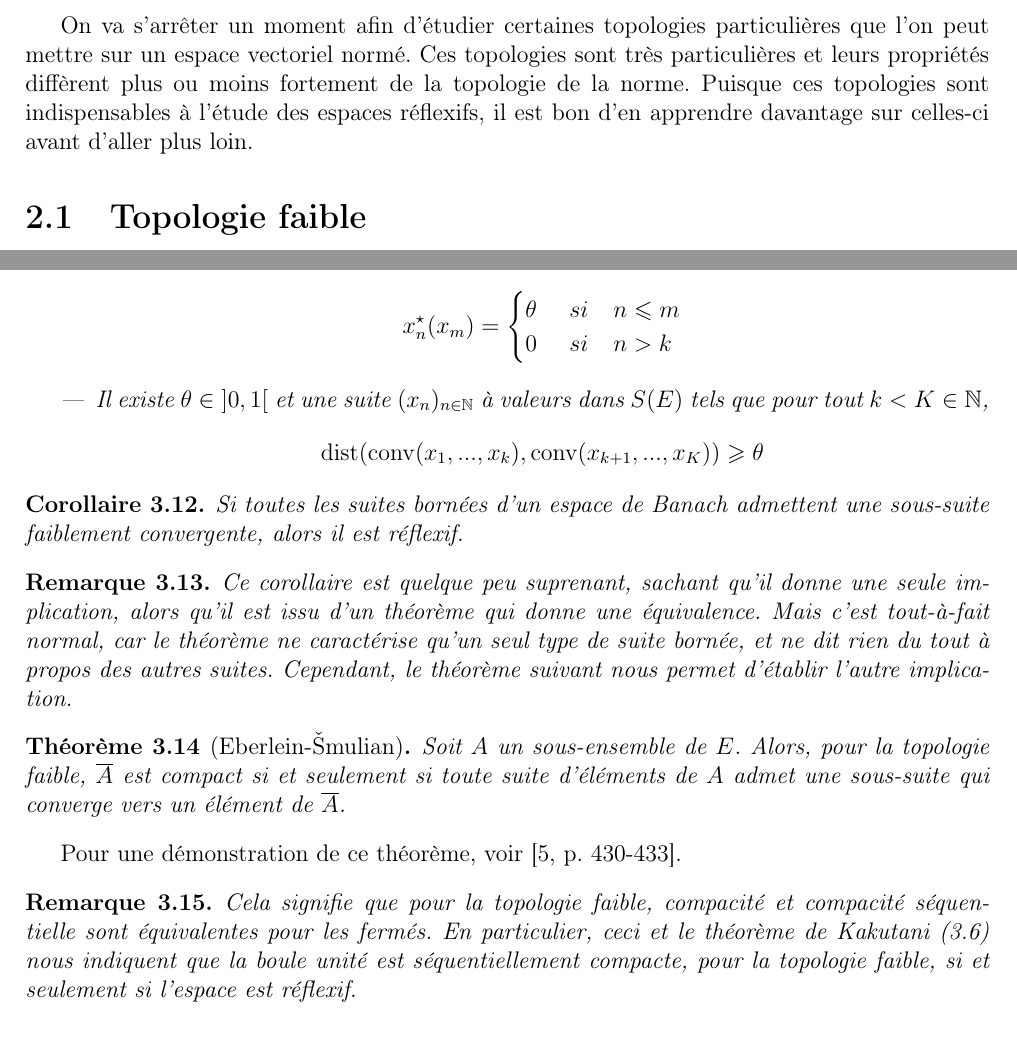
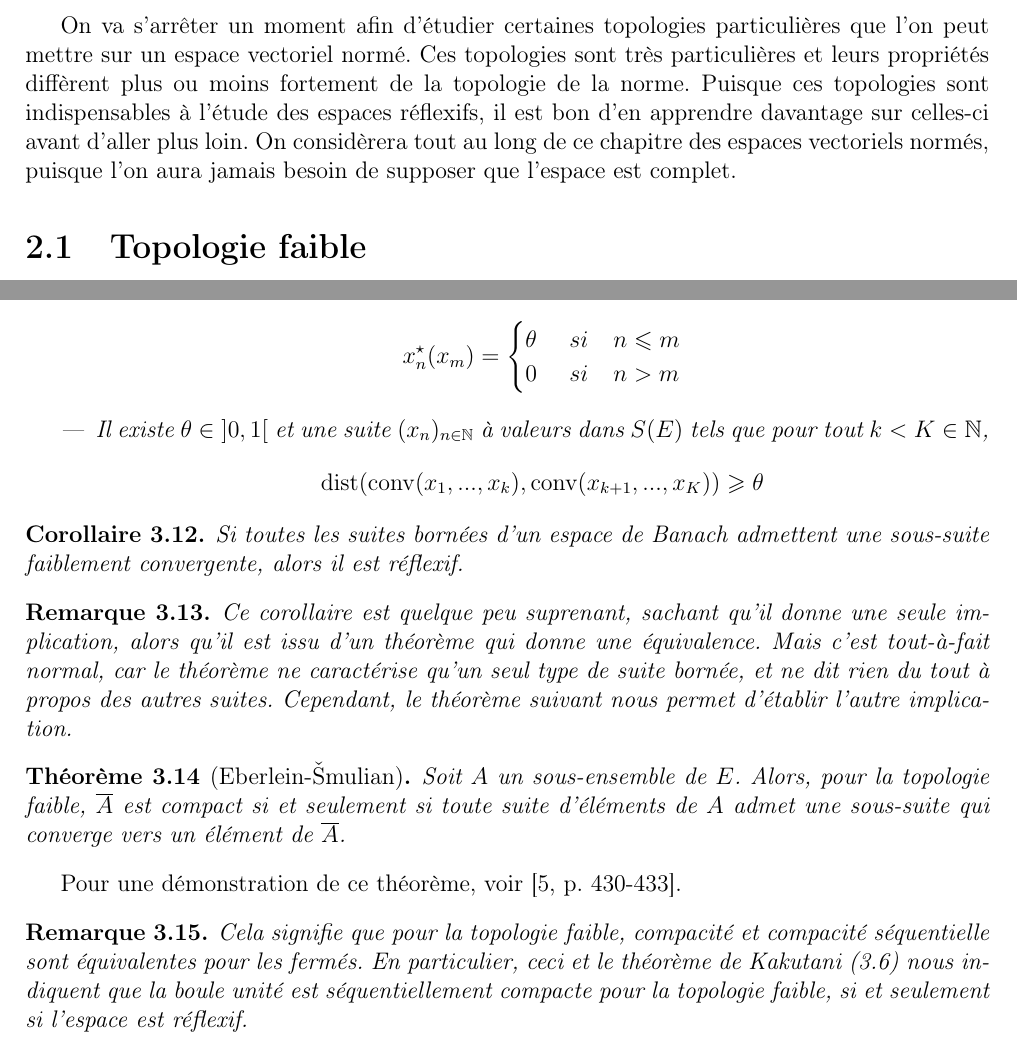
Before and after one commit to Spirou003/Memoire, a LaTeX document (memoire.tex, which reads caract/james.tex, topo/defs.tex): two parts of pages 8 and 17 of 53, joined at a grey line, cut so that both start at the same text. Compiled offline with LaTeX, dvips and Ghostscript; the source files are stored in an older character set and shown here as Unicode.

Commit message:
Petites corrections et précisions

```diff
--- a/caract/james.tex
+++ b/caract/james.tex
@@ -101,7 +101,7 @@ Les assertions suivantes sont équivalentes:
 x\dual_n(x_m) =
 \begin{cases}
 \theta & ~si~~~ n\leqslant m\\
-0 & ~si~~~ n > k
+0 & ~si~~~ n > m
 \end{cases}
 \]
 \item Il existe $\theta\in~]0,1[$ et une suite $(x_n)_{n\in\mathbb{N}}$ à valeurs dans $S(E)$ tels que pour tout $k<K\in\mathbb{N}$, \[\dist(\conv(x_1,...,x_k), \conv(x_{k+1},...,x_K))\geqslant\theta\]
@@ -123,5 +123,5 @@ Soit $A$ un sous-ensemble de $E$. Alors, pour la topologie faible, $\adh{A}$ est
 Pour une démonstration de ce théorème, voir \cite[p. 430-433]{EBERLEINSMULIAN}.
 
 \begin{Rem}
-Cela signifie que pour la topologie faible, compacité et compacité séquentielle sont équivalentes pour les fermés. En particulier, ceci et le théorème de Kakutani (\ref{kakutani}) nous indiquent que la boule unité est séquentiellement compacte, pour la topologie faible, si et seulement si l'espace est réflexif.
+Cela signifie que pour la topologie faible, compacité et compacité séquentielle sont équivalentes pour les fermés. En particulier, ceci et le théorème de Kakutani (\ref{kakutani}) nous indiquent que la boule unité est séquentiellement compacte pour la topologie faible, si et seulement si l'espace est réflexif.
 \end{Rem}
--- a/topo/defs.tex
+++ b/topo/defs.tex
@@ -1,6 +1,6 @@
 \chapter{Nouvelles topologies}
 
-On va s'arrêter un moment afin d'étudier certaines topologies particulières que l'on peut mettre sur un espace vectoriel normé. Ces topologies sont très particulières et leurs propriétés diffèrent plus ou moins fortement de la topologie de la norme. Puisque ces topologies sont indispensables à l'étude des espaces réflexifs, il est bon d'en apprendre davantage sur celles-ci avant d'aller plus loin.
+On va s'arrêter un moment afin d'étudier certaines topologies particulières que l'on peut mettre sur un espace vectoriel normé. Ces topologies sont très particulières et leurs propriétés diffèrent plus ou moins fortement de la topologie de la norme. Puisque ces topologies sont indispensables à l'étude des espaces réflexifs, il est bon d'en apprendre davantage sur celles-ci avant d'aller plus loin. On considèrera tout au long de ce chapitre des espaces vectoriels normés, puisque l'on aura jamais besoin de supposer que l'espace est complet.
 
 \section{Topologie faible}
 
```
Also changed, not shown: topo/topo.tex (+1 -1 lines), caract/james.tex (6 more changed lines).
